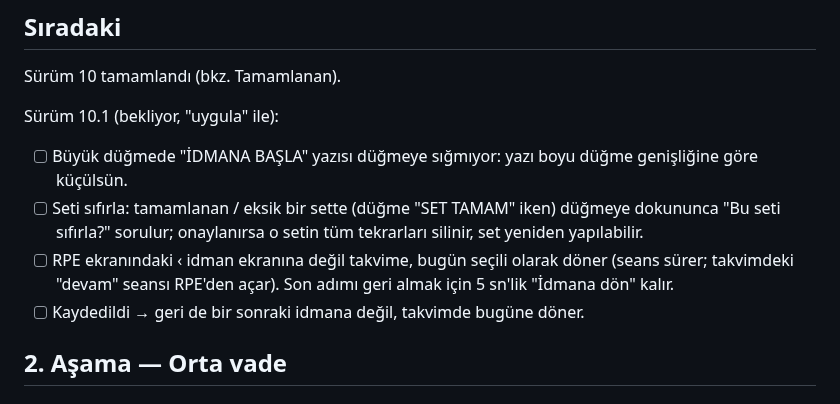
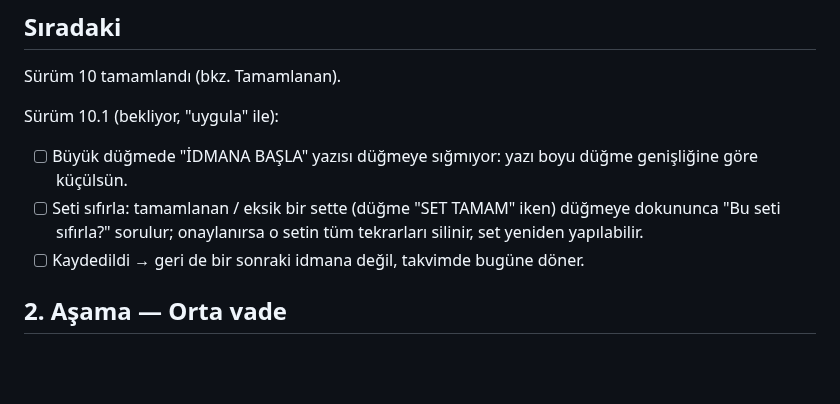
Before and after one commit to seyfettinkarakaya/Claude, a Markdown page: IS_LISTESI.md, the part around the change. Drawn GitHub-style; blank space fills up the shorter version.

Commit message:
İş listesi: RPE geri tuşu maddesi çıkarıldı
Co-Authored-By: Claude Opus 5.5 <noreply@anthropic.com>
Claude-Session: https://claude.ai/code/session_01RZy5iPaCnnfAqxewCsrLXJ

```diff
--- a/IS_LISTESI.md
+++ b/IS_LISTESI.md
@@ -15,8 +15,6 @@ Sürüm 10.1 (bekliyor, "uygula" ile):
 - [ ] Büyük düğmede "İDMANA BAŞLA" yazısı düğmeye sığmıyor: yazı boyu düğme genişliğine göre küçülsün.
 - [ ] Seti sıfırla: tamamlanan / eksik bir sette (düğme "SET TAMAM" iken) düğmeye dokununca
   "Bu seti sıfırla?" sorulur; onaylanırsa o setin tüm tekrarları silinir, set yeniden yapılabilir.
-- [ ] RPE ekranındaki ‹ idman ekranına değil takvime, bugün seçili olarak döner (seans sürer;
-  takvimdeki "devam" seansı RPE'den açar). Son adımı geri almak için 5 sn'lik "İdmana dön" kalır.
 - [ ] Kaydedildi → geri de bir sonraki idmana değil, takvimde bugüne döner.
 
 ## 2. Aşama — Orta vade
```
